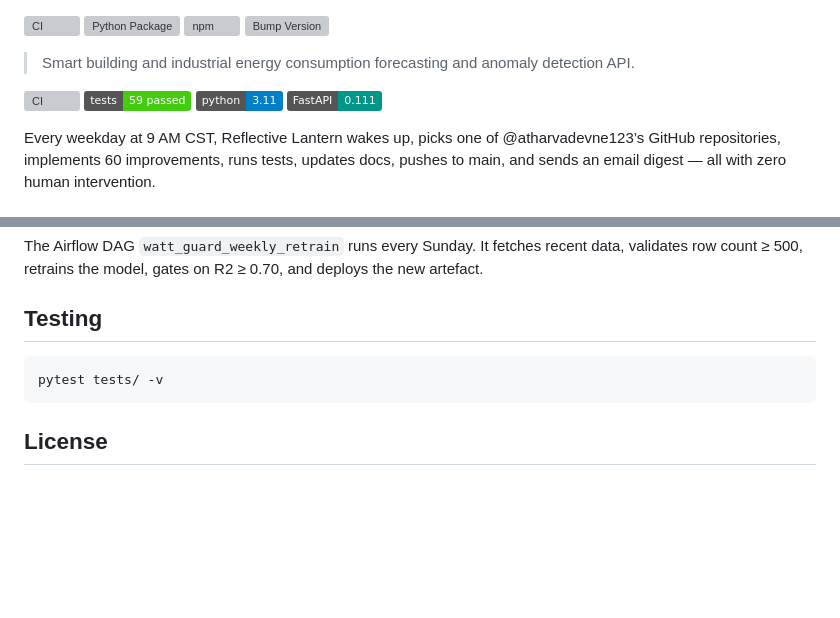
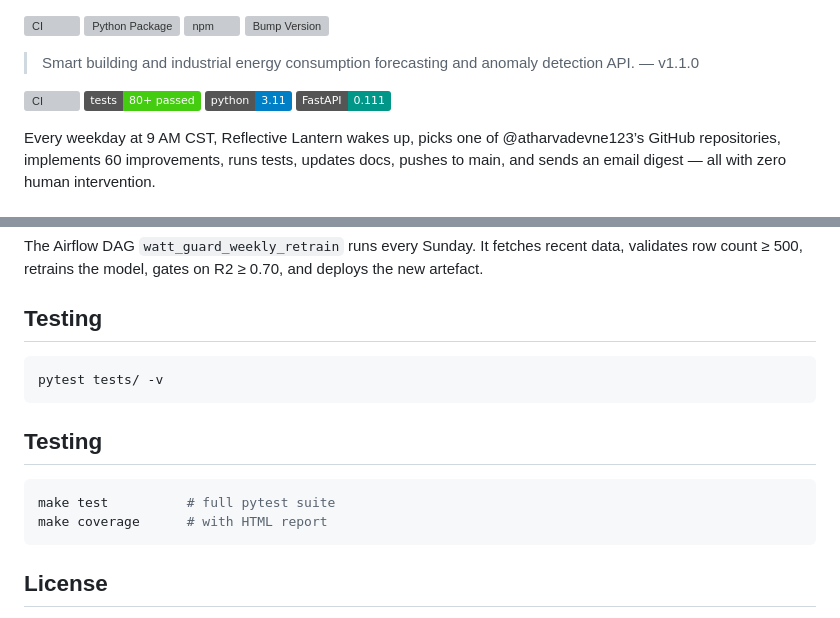
Before and after one commit to atharvadevne123/reflective-lantern, a Markdown page: README.md, 2 parts joined by grey strips. Drawn GitHub-style; badges without logos; blank space fills up the shorter version; grey boxes are pictures that could not be loaded.

Commit message:
docs(60/60): bump README badge to 80+ tests, add v1.1.0 version tag and Testing section

````diff
--- a/README.md
+++ b/README.md
@@ -3,10 +3,10 @@
 ![npm](https://github.com/atharvadevne123/reflective-lantern/actions/workflows/npm-publish.yml/badge.svg)
 ![Bump Version](https://github.com/atharvadevne123/reflective-lantern/actions/workflows/bump-version.yml/badge.svg)
 
-> Smart building and industrial energy consumption forecasting and anomaly detection API.
+> Smart building and industrial energy consumption forecasting and anomaly detection API. — v1.1.0
 
 [![CI](https://github.com/atharvadevne123/reflective-lantern/actions/workflows/ci.yml/badge.svg)](https://github.com/atharvadevne123/reflective-lantern/actions)
-[![Coverage](https://img.shields.io/badge/tests-59%20passed-brightgreen)](tests/)
+[![Coverage](https://img.shields.io/badge/tests-80%2B%20passed-brightgreen)](tests/)
 [![Python 3.11](https://img.shields.io/badge/python-3.11-blue.svg)](https://python.org)
 [![FastAPI](https://img.shields.io/badge/FastAPI-0.111-009688.svg)](https://fastapi.tiangolo.com)
 
@@ -168,6 +168,13 @@ The Airflow DAG `watt_guard_weekly_retrain` runs every Sunday. It fetches recent
 pytest tests/ -v
 ```
 
+## Testing
+
+```bash
+make test          # full pytest suite
+make coverage      # with HTML report
+```
+
 ## License
 
 MIT
````
